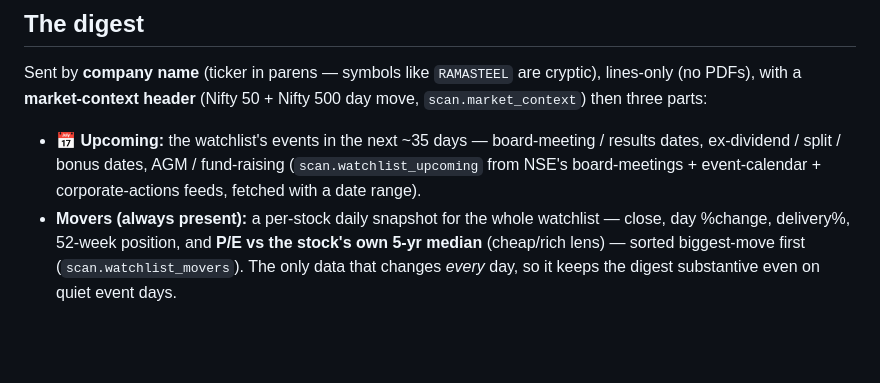
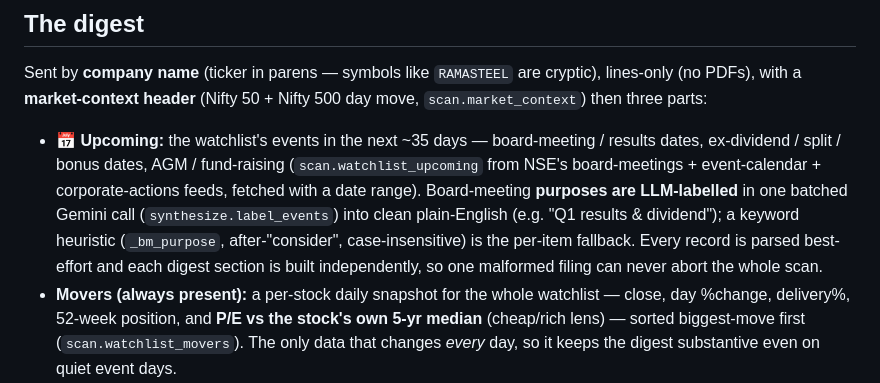
Before and after one commit to Aaryan-Nakhat/aaryan-nakhat-equity-research, a Markdown page: docs/ALERTS.md, the part around the change. Drawn GitHub-style; blank space fills up the shorter version.

Commit message:
docs(alerts): note LLM event labeling + scan resilience

```diff
--- a/docs/ALERTS.md
+++ b/docs/ALERTS.md
@@ -35,7 +35,12 @@ Nifty 500 day move, `scan.market_context`) then three parts:
 - **📅 Upcoming:** the watchlist's events in the next ~35 days — board-meeting /
   results dates, ex-dividend / split / bonus dates, AGM / fund-raising
   (`scan.watchlist_upcoming` from NSE's board-meetings + event-calendar +
-  corporate-actions feeds, fetched with a date range).
+  corporate-actions feeds, fetched with a date range). Board-meeting **purposes are
+  LLM-labelled** in one batched Gemini call (`synthesize.label_events`) into clean
+  plain-English (e.g. "Q1 results & dividend"); a keyword heuristic
+  (`_bm_purpose`, after-"consider", case-insensitive) is the per-item fallback.
+  Every record is parsed best-effort and each digest section is built
+  independently, so one malformed filing can never abort the whole scan.
 - **Movers (always present):** a per-stock daily snapshot for the whole watchlist
   — close, day %change, delivery%, 52-week position, and **P/E vs the stock's own
   5-yr median** (cheap/rich lens) — sorted biggest-move first
```
